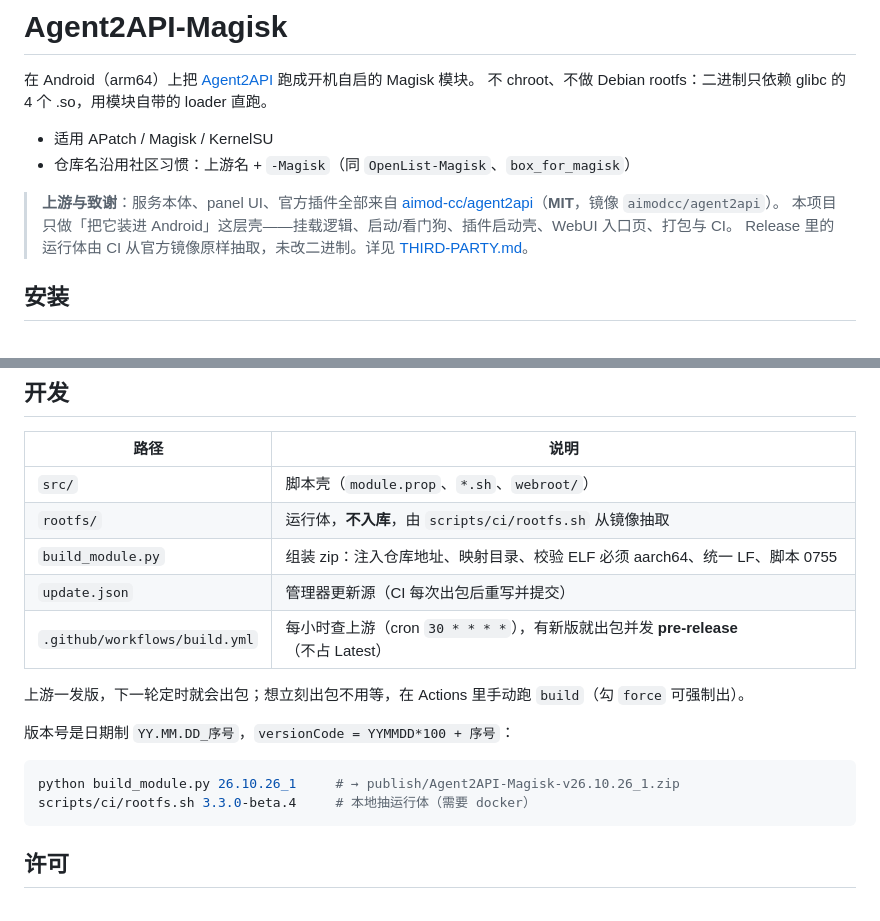
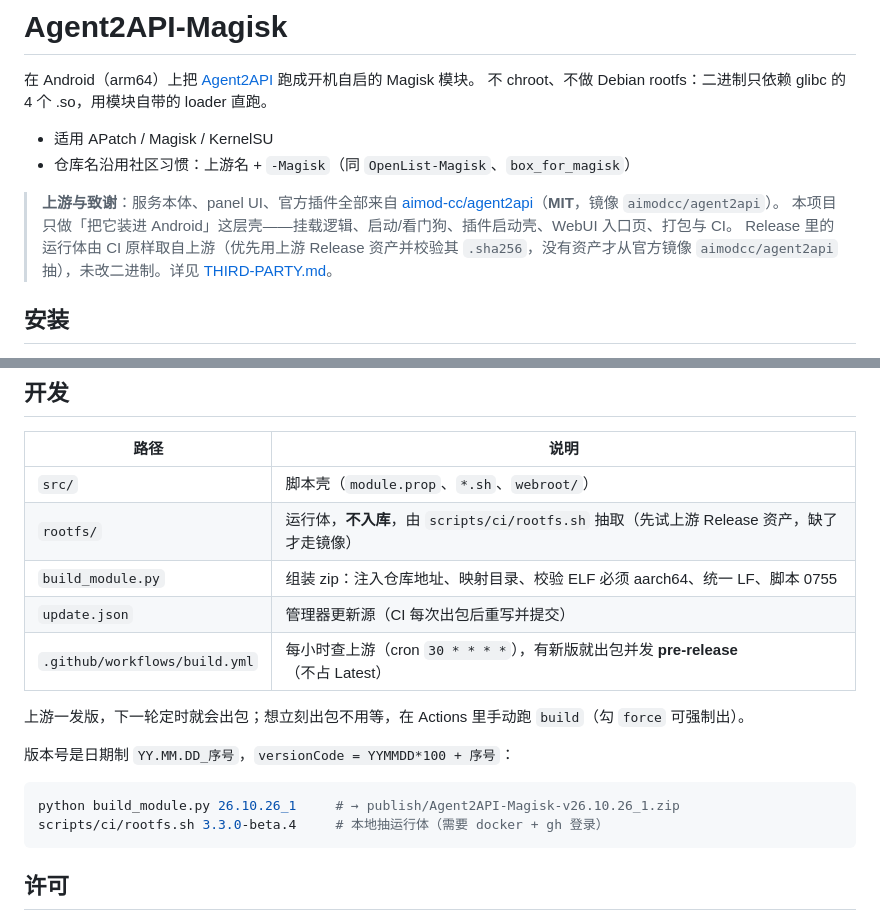
Before and after one commit to huxc573/Agent2API-Magisk, a Markdown page: README.md, 2 parts joined by grey strips. Drawn GitHub-style.

Commit message:
docs: README 说明运行体取自上游资产/镜像的双来源

````diff
--- a/README.md
+++ b/README.md
@@ -9,7 +9,7 @@
 > **上游与致谢**：服务本体、panel UI、官方插件全部来自
 > [aimod-cc/agent2api](https://github.com/aimod-cc/agent2api)（**MIT**，镜像 `aimodcc/agent2api`）。
 > 本项目只做「把它装进 Android」这层壳——挂载逻辑、启动/看门狗、插件启动壳、WebUI 入口页、打包与 CI。
-> Release 里的运行体由 CI 从官方镜像原样抽取，未改二进制。详见 [THIRD-PARTY.md](THIRD-PARTY.md)。
+> Release 里的运行体由 CI 原样取自上游（优先用上游 Release 资产并校验其 `.sha256`，没有资产才从官方镜像 `aimodcc/agent2api` 抽），未改二进制。详见 [THIRD-PARTY.md](THIRD-PARTY.md)。
 
 ## 安装
 
@@ -138,7 +138,7 @@ su -c "sh $M/updater.sh now"                   # 立刻查一次
 | 路径 | 说明 |
 |---|---|
 | `src/` | 脚本壳（`module.prop`、`*.sh`、`webroot/`） |
-| `rootfs/` | 运行体，**不入库**，由 `scripts/ci/rootfs.sh` 从镜像抽取 |
+| `rootfs/` | 运行体，**不入库**，由 `scripts/ci/rootfs.sh` 抽取（先试上游 Release 资产，缺了才走镜像） |
 | `build_module.py` | 组装 zip：注入仓库地址、映射目录、校验 ELF 必须 aarch64、统一 LF、脚本 0755 |
 | `update.json` | 管理器更新源（CI 每次出包后重写并提交） |
 | `.github/workflows/build.yml` | 每小时查上游（cron `30 * * * *`），有新版就出包并发 **pre-release**（不占 Latest） |
@@ -149,7 +149,7 @@ su -c "sh $M/updater.sh now"                   # 立刻查一次
 
 ```bash
 python build_module.py 26.10.26_1     # → publish/Agent2API-Magisk-v26.10.26_1.zip
-scripts/ci/rootfs.sh 3.3.0-beta.4     # 本地抽运行体（需要 docker）
+scripts/ci/rootfs.sh 3.3.0-beta.4     # 本地抽运行体（需要 docker + gh 登录）
 ```
 
 ## 许可
````
